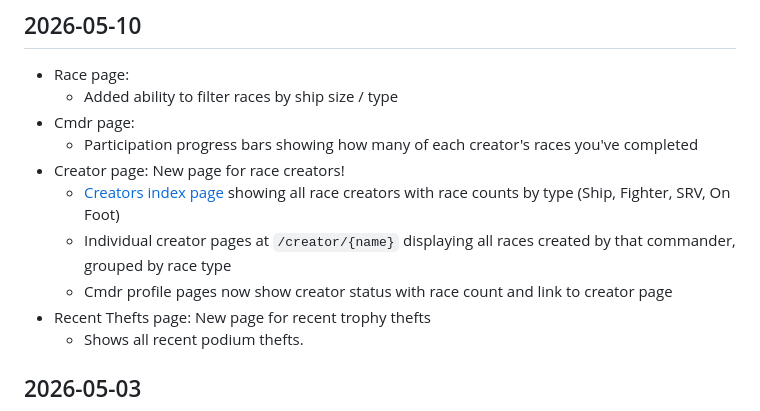
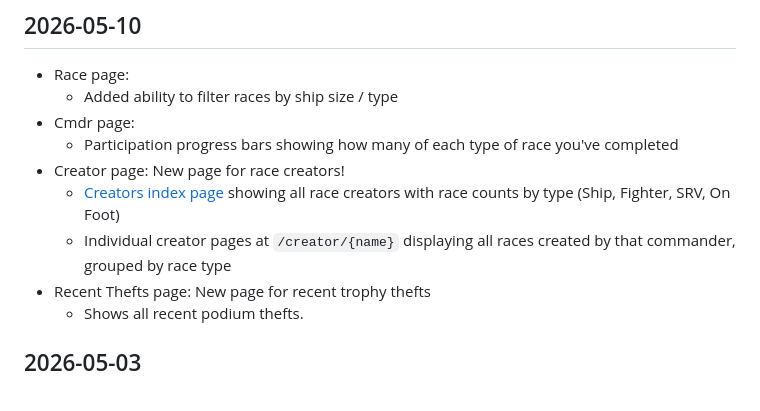
Before and after one commit to vladigor/ed-timetrials-leaderboard, a Markdown page: CHANGELOG.md, the part around the change. Drawn GitHub-style.

```diff
--- a/CHANGELOG.md
+++ b/CHANGELOG.md
@@ -5,11 +5,10 @@
 - Race page:
     - Added ability to filter races by ship size / type
 - Cmdr page:
-    - Participation progress bars showing how many of each creator's races you've completed
+    - Participation progress bars showing how many of each type of race you've completed
 - Creator page: New page for race creators!
     - [Creators index page](/creators) showing all race creators with race counts by type (Ship, Fighter, SRV, On Foot)
     - Individual creator pages at `/creator/{name}` displaying all races created by that commander, grouped by race type
-    - Cmdr profile pages now show creator status with race count and link to creator page
 - Recent Thefts page: New page for recent trophy thefts
     - Shows all recent podium thefts.
 
```
